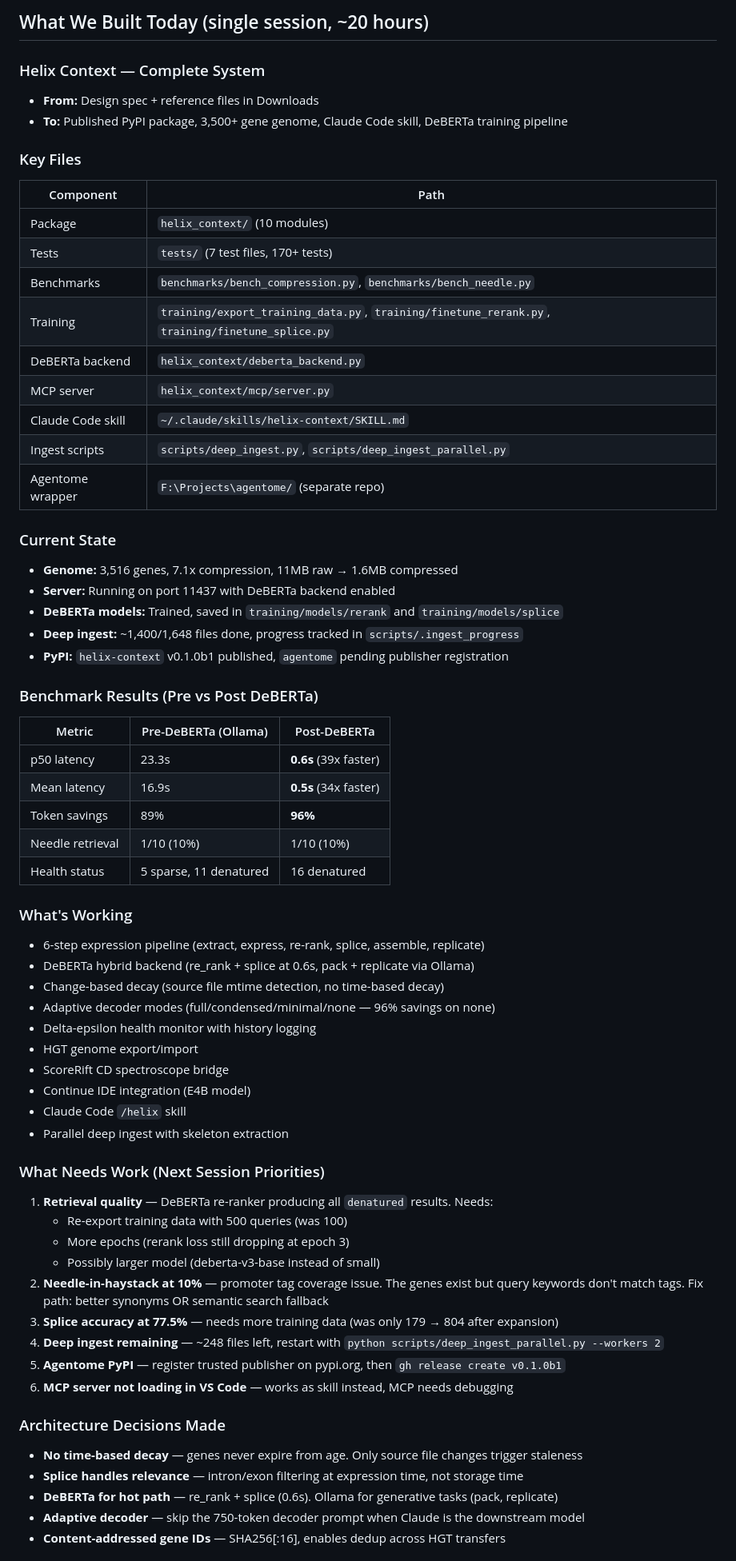
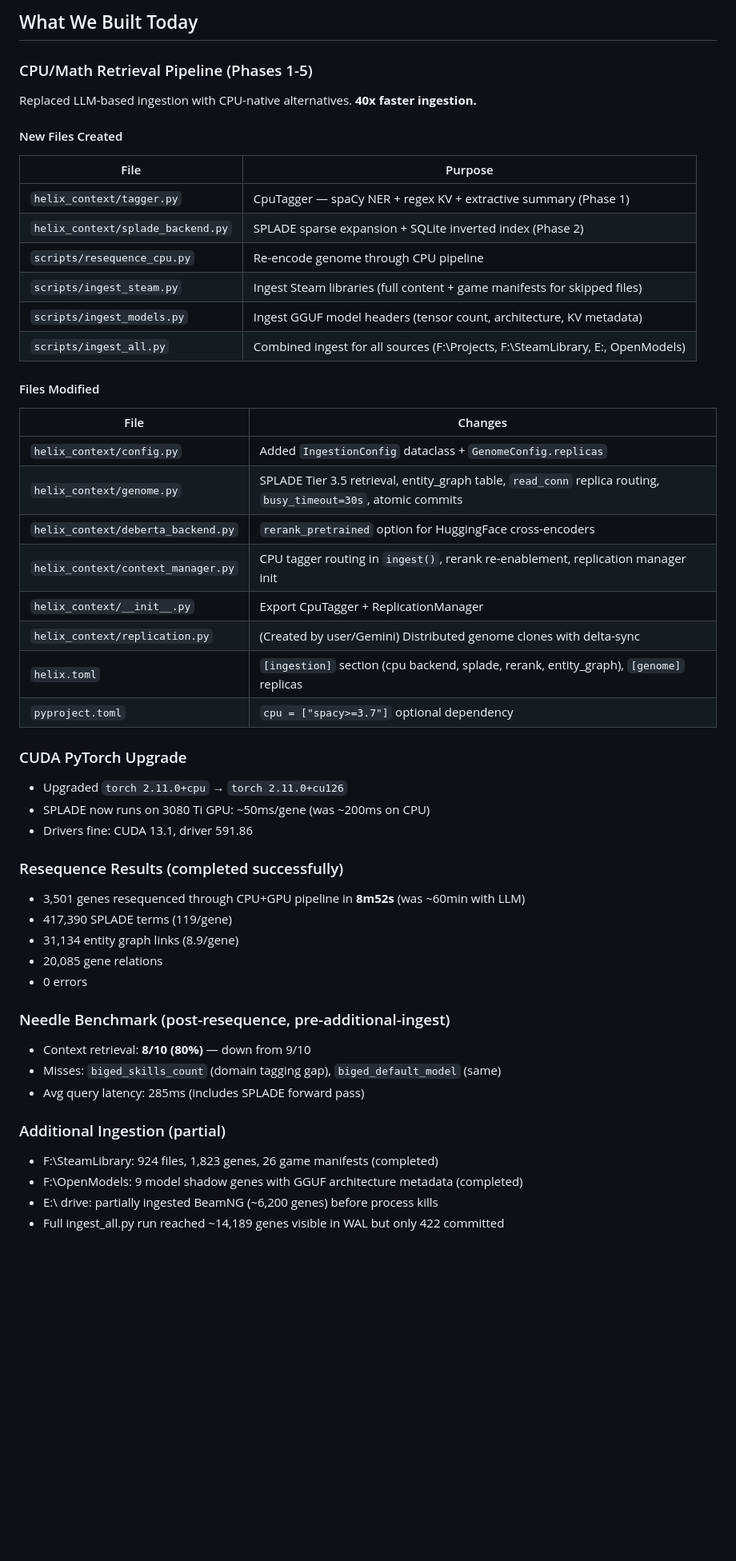
Before and after one commit to SwiftWing21/helix-context, a Markdown page: SESSION_HANDOFF.md, the part around one of its changes. Shown at 80% size. Drawn GitHub-style; blank space fills up the shorter version.

Commit message:
docs: session handoff update
Co-Authored-By: Claude Opus 4.6 (1M context) <noreply@anthropic.com>

```diff
--- a/SESSION_HANDOFF.md
+++ b/SESSION_HANDOFF.md
@@ -2,66 +2,51 @@
 
-## What We Built Today (single session, ~20 hours)
+## What We Built Today
 
-### Helix Context — Complete System
-- **From:** Design spec + reference files in Downloads
-- **To:** Published PyPI package, 3,500+ gene genome, Claude Code skill, DeBERTa training pipeline
+### CPU/Math Retrieval Pipeline (Phases 1-5)
+Replaced LLM-based ingestion with CPU-native alternatives. **40x faster ingestion.**
 
-### Key Files
-| Component | Path |
-|-----------|------|
-| Package | `helix_context/` (10 modules) |
-| Tests | `tests/` (7 test files, 170+ tests) |
-| Benchmarks | `benchmarks/bench_compression.py`, `benchmarks/bench_needle.py` |
-| Training | `training/export_training_data.py`, `training/finetune_rerank.py`, `training/finetune_splice.py` |
-| DeBERTa backend | `helix_context/deberta_backend.py` |
-| MCP server | `helix_context/mcp/server.py` |
-| Claude Code skill | `~/.claude/skills/helix-context/SKILL.md` |
-| Ingest scripts | `scripts/deep_ingest.py`, `scripts/deep_ingest_parallel.py` |
-| Agentome wrapper | `F:\Projects\agentome/` (separate repo) |
+#### New Files Created
+| File | Purpose |
+|------|---------|
+| `helix_context/tagger.py` | CpuTagger — spaCy NER + regex KV + extractive summary (Phase 1) |
+| `helix_context/splade_backend.py` | SPLADE sparse expansion + SQLite inverted index (Phase 2) |
+| `scripts/resequence_cpu.py` | Re-encode genome through CPU pipeline |
+| `scripts/ingest_steam.py` | Ingest Steam libraries (full content + game manifests for skipped files) |
+| `scripts/ingest_models.py` | Ingest GGUF model headers (tensor count, architecture, KV metadata) |
+| `scripts/ingest_all.py` | Combined ingest for all sources (F:\Projects, F:\SteamLibrary, E:\, OpenModels) |
 
-### Current State
-- **Genome:** 3,516 genes, 7.1x compression, 11MB raw → 1.6MB compressed
-- **Server:** Running on port 11437 with DeBERTa backend enabled
-- **DeBERTa models:** Trained, saved in `training/models/rerank` and `training/models/splice`
-- **Deep ingest:** ~1,400/1,648 files done, progress tracked in `scripts/.ingest_progress`
-- **PyPI:** `helix-context` v0.1.0b1 published, `agentome` pending publisher registration
+#### Files Modified
+| File | Changes |
+|------|---------|
+| `helix_context/config.py` | Added `IngestionConfig` dataclass + `GenomeConfig.replicas` |
+| `helix_context/genome.py` | SPLADE Tier 3.5 retrieval, entity_graph table, `read_conn` replica routing, `busy_timeout=30s`, atomic commits |
+| `helix_context/deberta_backend.py` | `rerank_pretrained` option for HuggingFace cross-encoders |
+| `helix_context/context_manager.py` | CPU tagger routing in `ingest()`, rerank re-enablement, replication manager init |
+| `helix_context/__init__.py` | Export CpuTagger + ReplicationManager |
+| `helix_context/replication.py` | (Created by user/Gemini) Distributed genome clones with delta-sync |
+| `helix.toml` | `[ingestion]` section (cpu backend, splade, rerank, entity_graph), `[genome]` replicas |
+| `pyproject.toml` | `cpu = ["spacy>=3.7"]` optional dependency |
 
-### Benchmark Results (Pre vs Post DeBERTa)
-| Metric | Pre-DeBERTa (Ollama) | Post-DeBERTa |
-|--------|---------------------|--------------|
-| p50 latency | 23.3s | **0.6s** (39x faster) |
-| Mean latency | 16.9s | **0.5s** (34x faster) |
-| Token savings | 89% | **96%** |
-| Needle retrieval | 1/10 (10%) | 1/10 (10%) |
-| Health status | 5 sparse, 11 denatured | 16 denatured |
+### CUDA PyTorch Upgrade
+- Upgraded `torch 2.11.0+cpu` → `torch 2.11.0+cu126`
+- SPLADE now runs on 3080 Ti GPU: ~50ms/gene (was ~200ms on CPU)
+- Drivers fine: CUDA 13.1, driver 591.86
 
-### What's Working
-- 6-step expression pipeline (extract, express, re-rank, splice, assemble, replicate)
-- DeBERTa hybrid backend (re_rank + splice at 0.6s, pack + replicate via Ollama)
-- Change-based decay (source file mtime detection, no time-based decay)
-- Adaptive decoder modes (full/condensed/minimal/none — 96% savings on none)
-- Delta-epsilon health monitor with history logging
-- HGT genome export/import
-- ScoreRift CD spectroscope bridge
-- Continue IDE integration (E4B model)
-- Claude Code `/helix` skill
-- Parallel deep ingest with skeleton extraction
+### Resequence Results (completed successfully)
+- 3,501 genes resequenced through CPU+GPU pipeline in **8m52s** (was ~60min with LLM)
+- 417,390 SPLADE terms (119/gene)
+- 31,134 entity graph links (8.9/gene)
+- 20,085 gene relations
+- 0 errors
 
-### What Needs Work (Next Session Priorities)
-1. **Retrieval quality** — DeBERTa re-ranker producing all `denatured` results. Needs:
-   - Re-export training data with 500 queries (was 100)
-   - More epochs (rerank loss still dropping at epoch 3)
-   - Possibly larger model (deberta-v3-base instead of small)
-2. **Needle-in-haystack at 10%** — promoter tag coverage issue. The genes exist but query keywords don't match tags. Fix path: better synonyms OR semantic search fallback
-3. **Splice accuracy at 77.5%** — needs more training data (was only 179 → 804 after expansion)
-4. **Deep ingest remaining** — ~248 files left, restart with `python scripts/deep_ingest_parallel.py --workers 2`
-5. **Agentome PyPI** — register trusted publisher on pypi.org, then `gh release create v0.1.0b1`
-6. **MCP server not loading in VS Code** — works as skill instead, MCP needs debugging
+### Needle Benchmark (post-resequence, pre-additional-ingest)
+- Context retrieval: **8/10 (80%)** — down from 9/10
+- Misses: `biged_skills_count` (domain tagging gap), `biged_default_model` (same)
+- Avg query latency: 285ms (includes SPLADE forward pass)
 
-### Architecture Decisions Made
-- **No time-based decay** — genes never expire from age. Only source file changes trigger staleness
-- **Splice handles relevance** — intron/exon filtering at expression time, not storage time
-- **DeBERTa for hot path** — re_rank + splice (0.6s). Ollama for generative tasks (pack, replicate)
-- **Adaptive decoder** — skip the 750-token decoder prompt when Claude is the downstream model
-- **Content-addressed gene IDs** — SHA256[:16], enables dedup across HGT transfers
+### Additional Ingestion (partial)
+- F:\SteamLibrary: 924 files, 1,823 genes, 26 game manifests (completed)
+- F:\OpenModels: 9 model shadow genes with GGUF architecture metadata (completed)
+- E:\ drive: partially ingested BeamNG (~6,200 genes) before process kills
+- Full ingest_all.py run reached ~14,189 genes visible in WAL but only 422 committed
 
```
Also changed, not shown: other parts of SESSION_HANDOFF.md (+85 -10 lines).
